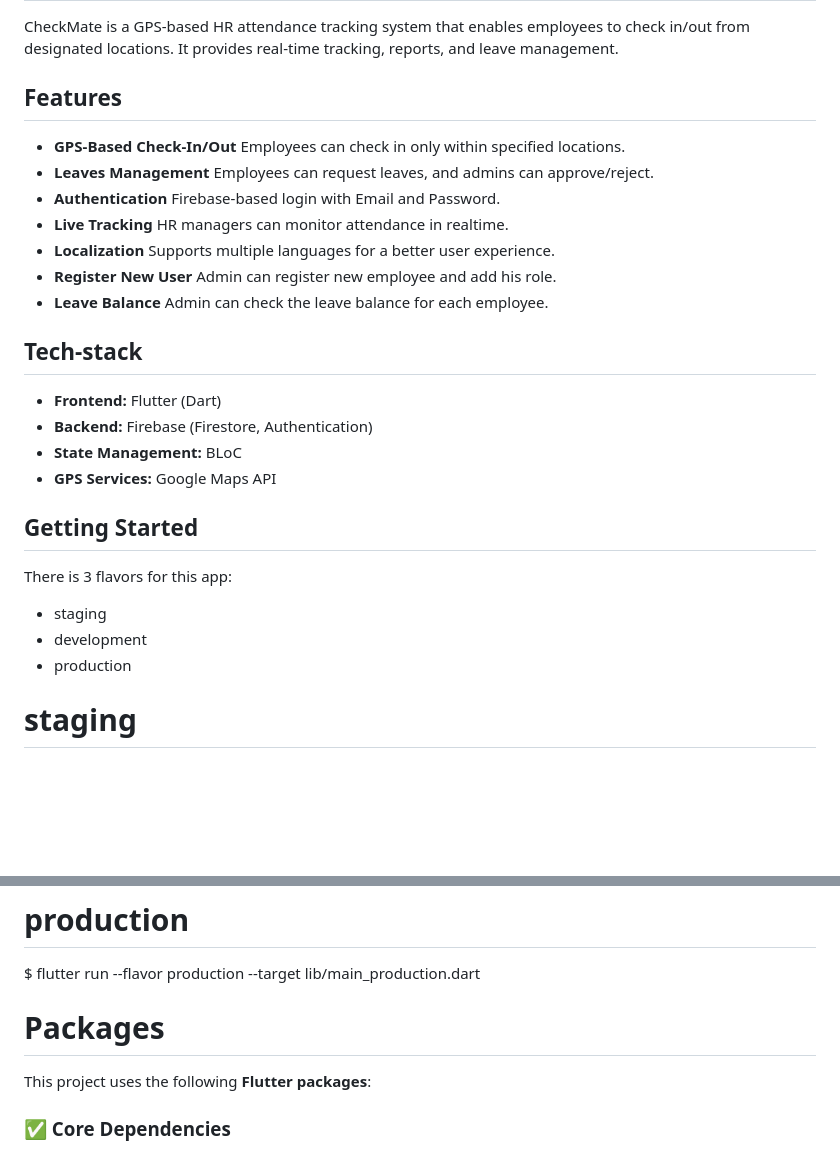
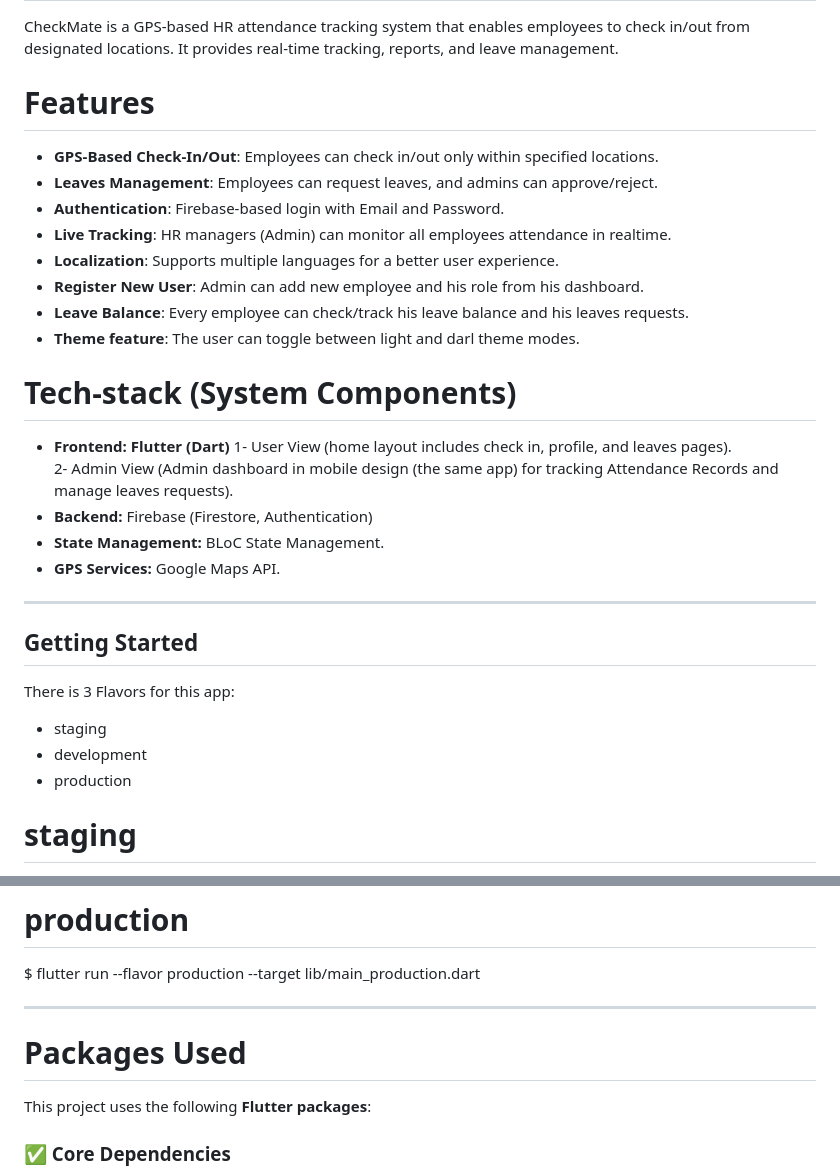
Before and after one commit to noura2tarek/gps-attendance-system, a Markdown page: README.md, 2 parts joined by grey strips. Rendered like a GitHub page; blank space fills up the shorter version.

```diff
--- a/README.md
+++ b/README.md
@@ -2,27 +2,32 @@
 
 CheckMate is a GPS-based HR attendance tracking system that enables employees to check in/out from designated locations. It provides real-time tracking, reports, and leave management.
 
-## Features
-- **GPS-Based Check-In/Out** Employees can check in only within specified locations.
-- **Leaves Management** Employees can request leaves, and admins can approve/reject.
-- **Authentication** Firebase-based login with Email and Password.
-- **Live Tracking** HR managers can monitor attendance in realtime.
-- **Localization** Supports multiple languages for a better user experience.
-- **Register New User** Admin can register new employee and add his role.
-- **Leave Balance** Admin can check the leave balance for each employee.
+# Features
 
-## Tech-stack
-- **Frontend:** Flutter (Dart)
+- **GPS-Based Check-In/Out**: Employees can check in/out only within specified locations.
+- **Leaves Management**: Employees can request leaves, and admins can approve/reject.
+- **Authentication**: Firebase-based login with Email and Password.
+- **Live Tracking**: HR managers (Admin) can monitor all employees attendance in realtime.
+- **Localization**: Supports multiple languages for a better user experience.
+- **Register New User**: Admin can add new employee and his role from his dashboard.
+- **Leave Balance**: Every employee can check/track his leave balance and his leaves requests.
+- **Theme feature**: The user can toggle between light and darl theme modes.
+
+# Tech-stack (System Components)
+- **Frontend: Flutter (Dart)**
+    1- User View (home layout includes check in, profile, and leaves pages).
+    2- Admin View (Admin dashboard in mobile design (the same app) for tracking Attendance Records and manage leaves requests).
 - **Backend:** Firebase (Firestore, Authentication)
-- **State Management:** BLoC
-- **GPS Services:** Google Maps API
+- **State Management:** BLoC State Management.
+- **GPS Services:** Google Maps API.
 
+------------------------------------------------
 ## Getting Started
 
-There is 3 flavors for this app:
-- staging
-- development
-- production
+There is 3 Flavors for this app:
+ - staging
+ - development
+ - production
 
 # staging
 $ flutter run --flavor staging --target lib/main_staging.dart
@@ -33,7 +38,8 @@ $ flutter run --flavor development --target lib/main_development.dart
 # production
 $ flutter run --flavor production --target lib/main_production.dart
 
-# Packages
+------------------------------------------------
+# Packages Used
 This project uses the following **Flutter packages**:
 
 ### ✅ Core Dependencies
```
